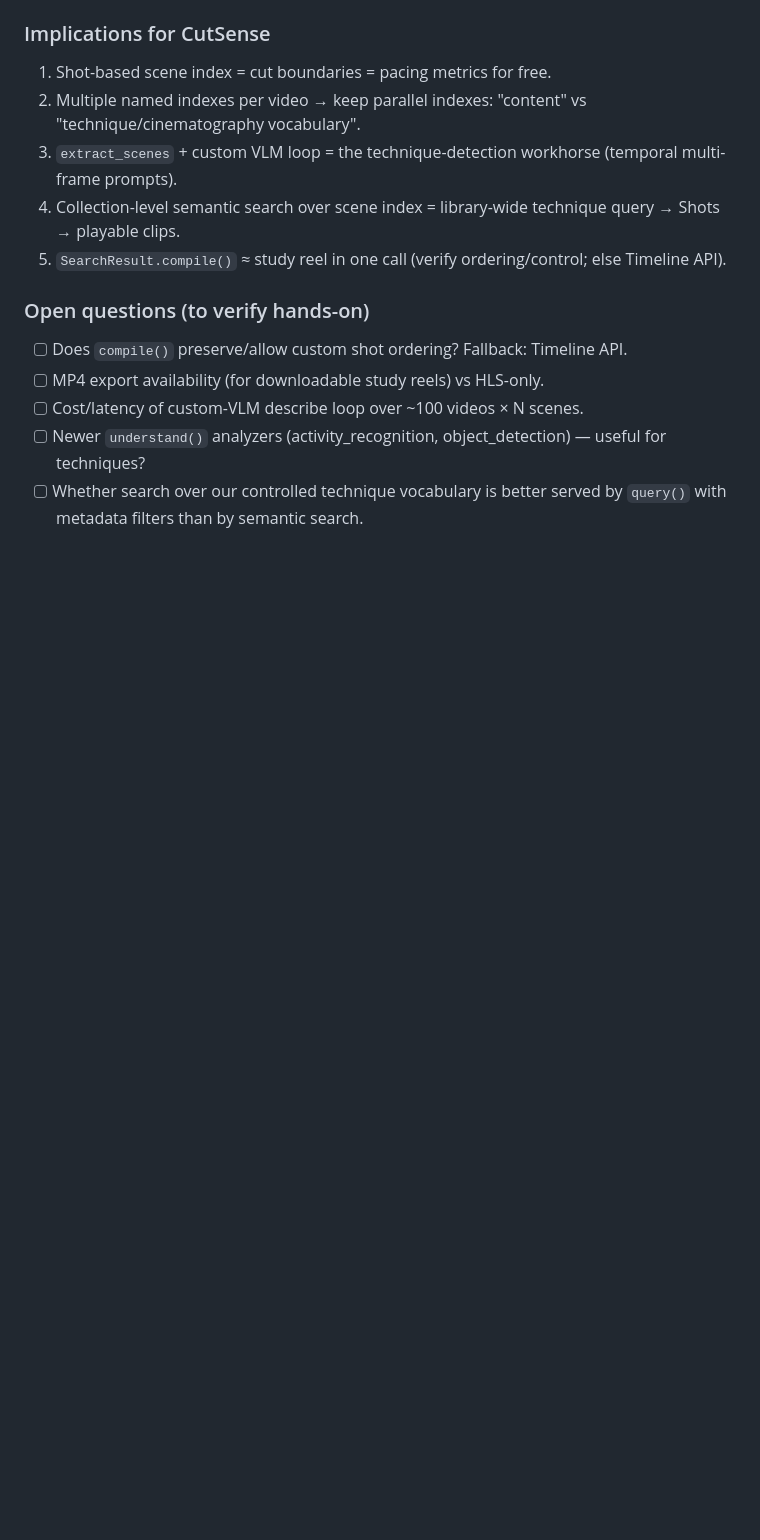
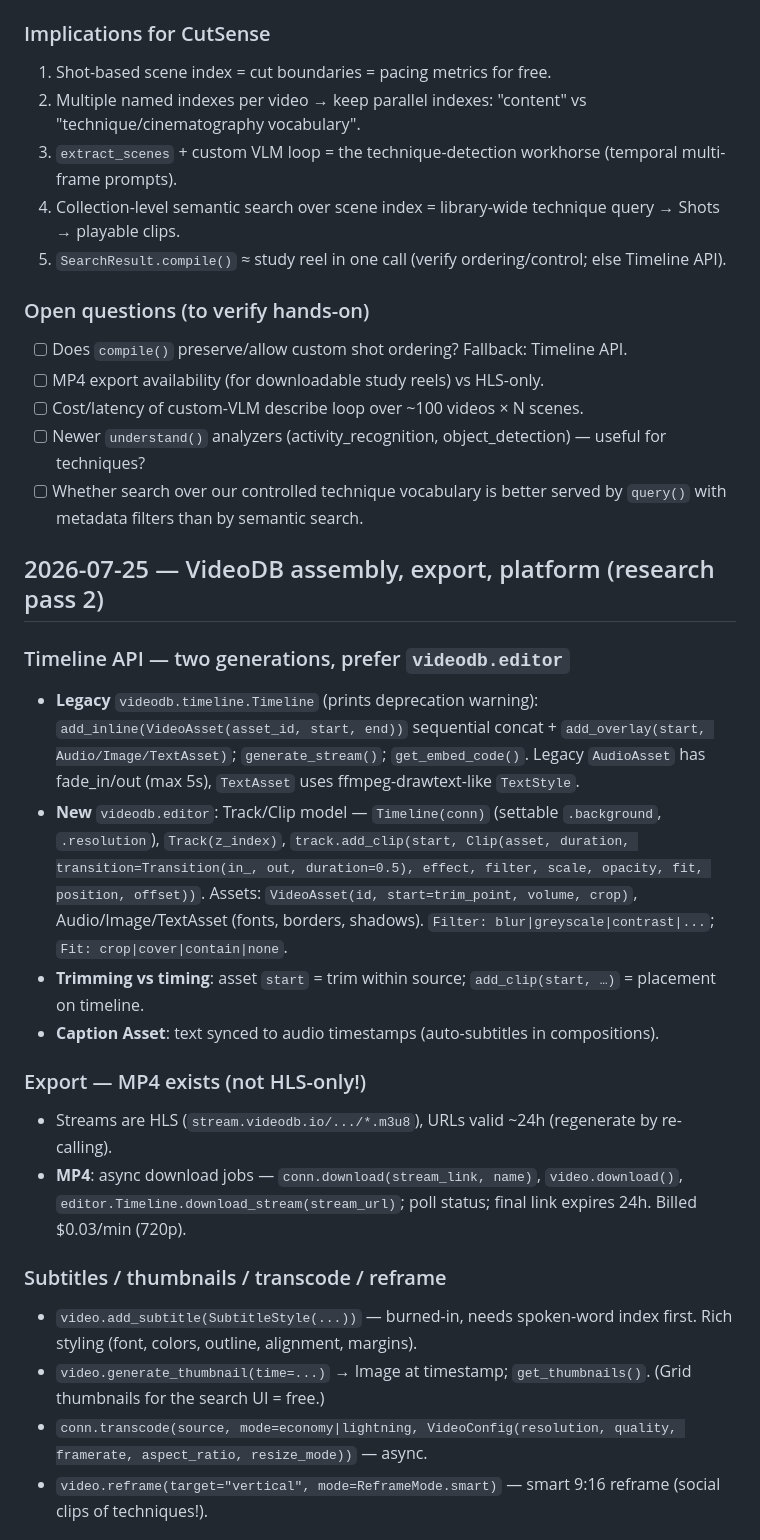
Before and after one commit to Nischay-VideoDB/cutsense, a Markdown page: docs/LEARNINGS.md, the part around one of its changes. Drawn GitHub-style; blank space fills up the shorter version.

```diff
--- a/docs/LEARNINGS.md
+++ b/docs/LEARNINGS.md
@@ -54,3 +54,21 @@ video.index_scenes(
 - [ ] Newer `understand()` analyzers (activity_recognition, object_detection) — useful for techniques?
 - [ ] Whether search over our controlled technique vocabulary is better served by `query()` with metadata filters than by semantic search.
 
+## 2026-07-25 — VideoDB assembly, export, platform (research pass 2)
+
+### Timeline API — two generations, prefer `videodb.editor`
+- **Legacy** `videodb.timeline.Timeline` (prints deprecation warning): `add_inline(VideoAsset(asset_id, start, end))` sequential concat + `add_overlay(start, Audio/Image/TextAsset)`; `generate_stream()`; `get_embed_code()`. Legacy `AudioAsset` has fade_in/out (max 5s), `TextAsset` uses ffmpeg-drawtext-like `TextStyle`.
+- **New** `videodb.editor`: Track/Clip model — `Timeline(conn)` (settable `.background`, `.resolution`), `Track(z_index)`, `track.add_clip(start, Clip(asset, duration, transition=Transition(in_, out, duration=0.5), effect, filter, scale, opacity, fit, position, offset))`. Assets: `VideoAsset(id, start=trim_point, volume, crop)`, Audio/Image/TextAsset (fonts, borders, shadows). `Filter: blur|greyscale|contrast|...`; `Fit: crop|cover|contain|none`.
+- **Trimming vs timing**: asset `start` = trim within source; `add_clip(start, …)` = placement on timeline.
+- **Caption Asset**: text synced to audio timestamps (auto-subtitles in compositions).
+
+### Export — MP4 exists (not HLS-only!)
+- Streams are HLS (`stream.videodb.io/.../*.m3u8`), URLs valid ~24h (regenerate by re-calling).
+- **MP4**: async download jobs — `conn.download(stream_link, name)`, `video.download()`, `editor.Timeline.download_stream(stream_url)`; poll status; final link expires 24h. Billed $0.03/min (720p).
+
+### Subtitles / thumbnails / transcode / reframe
+- `video.add_subtitle(SubtitleStyle(...))` — burned-in, needs spoken-word index first. Rich styling (font, colors, outline, alignment, margins).
+- `video.generate_thumbnail(time=...)` → Image at timestamp; `get_thumbnails()`. (Grid thumbnails for the search UI = free.)
+- `conn.transcode(source, mode=economy|lightning, VideoConfig(resolution, quality, framerate, aspect_ratio, resize_mode))` — async.
+- `video.reframe(target="vertical", mode=ReframeMode.smart)` — smart 9:16 reframe (social clips of techniques!).
+
```
Also changed, not shown: other parts of docs/LEARNINGS.md (+20 -1 lines).
